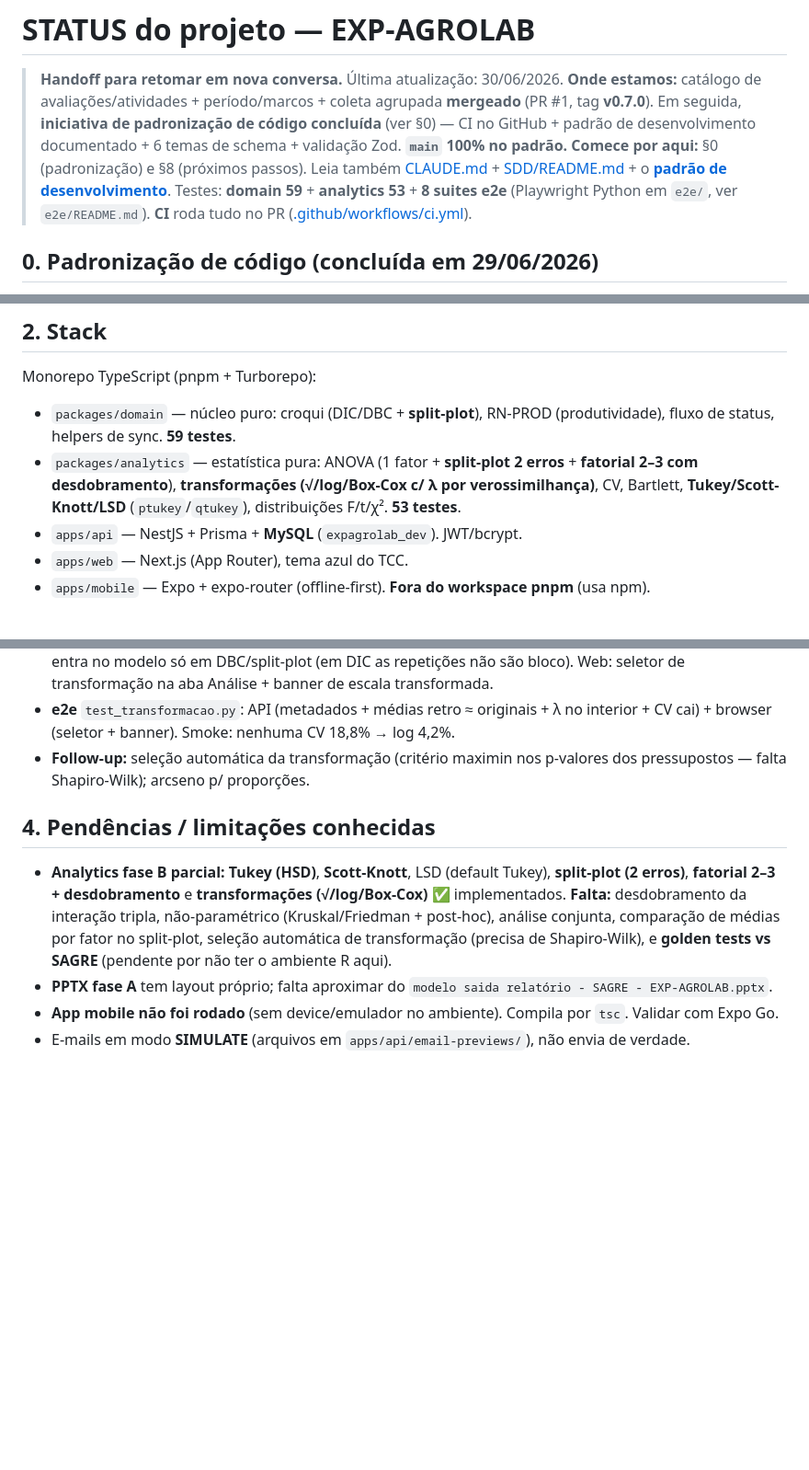
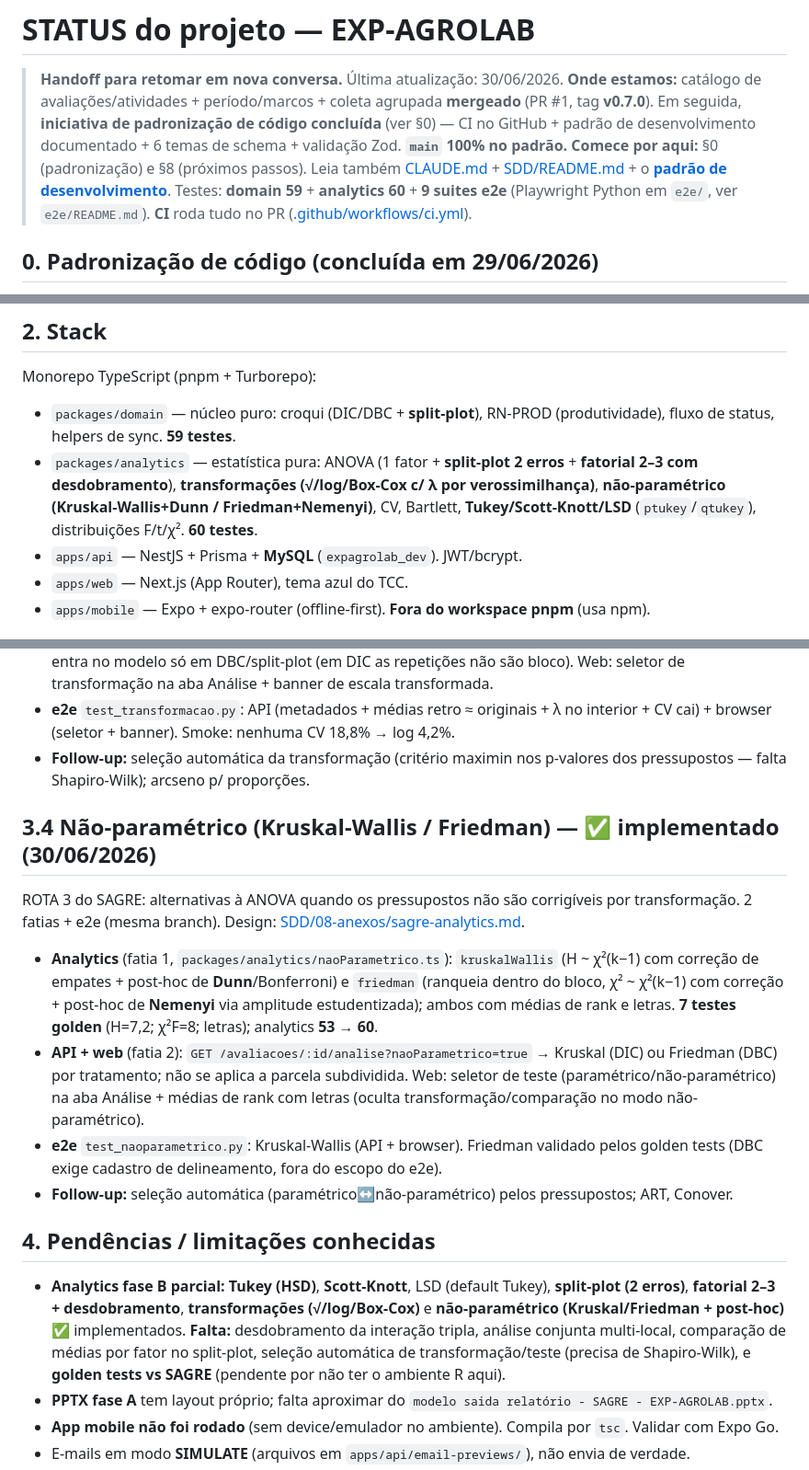
Before and after one commit to PaulohSouza/exp-agro-lab, a Markdown page: STATUS.md, 3 parts joined by grey strips. Shown at 92% size. Drawn GitHub-style; blank space fills up the shorter version.

Commit message:
docs: não-paramétrico (Kruskal/Friedman) implementado (STATUS §3.4 + SDD)
STATUS §3.4 (nova seção), §4/§8.2 e contagem (analytics 60, 9 suites e2e).
SDD sagre-analytics: Fase B marca não-paramétrico como ✅.

Co-Authored-By: Claude Opus 4.8 (1M context) <noreply@anthropic.com>

```diff
--- a/STATUS.md
+++ b/STATUS.md
@@ -3,7 +3,7 @@
 > **Handoff para retomar em nova conversa.** Última atualização: 30/06/2026.
 > **Onde estamos:** catálogo de avaliações/atividades + período/marcos + coleta agrupada **mergeado** (PR #1, tag **v0.7.0**). Em seguida, **iniciativa de padronização de código concluída** (ver §0) — CI no GitHub + padrão de desenvolvimento documentado + 6 temas de schema + validação Zod. **`main` 100% no padrão.**
 > **Comece por aqui:** §0 (padronização) e §8 (próximos passos). Leia também [CLAUDE.md](CLAUDE.md) + [SDD/README.md](SDD/README.md) + o **[padrão de desenvolvimento](SDD/03-arquitetura/04-padroes-desenvolvimento.md)**.
-> Testes: **domain 59** + **analytics 53** + **8 suites e2e** (Playwright Python em `e2e/`, ver `e2e/README.md`). **CI** roda tudo no PR ([.github/workflows/ci.yml](.github/workflows/ci.yml)).
+> Testes: **domain 59** + **analytics 60** + **9 suites e2e** (Playwright Python em `e2e/`, ver `e2e/README.md`). **CI** roda tudo no PR ([.github/workflows/ci.yml](.github/workflows/ci.yml)).
 
 ## 0. Padronização de código (concluída em 29/06/2026)
 Iniciativa para alinhar todo o código a um padrão único — ver **[SDD/03-arquitetura/04-padroes-desenvolvimento.md](SDD/03-arquitetura/04-padroes-desenvolvimento.md)** (§12 = progresso). Tudo mergeado na `main`, cada etapa verificada (typecheck + 59+24 testes + build + reseed + 5 e2e):
@@ -21,7 +21,7 @@ Sistema de gestão de experimentos agronômicos e laboratoriais: experimentos de
 ## 2. Stack
 Monorepo TypeScript (pnpm + Turborepo):
 - `packages/domain` — núcleo puro: croqui (DIC/DBC + **split-plot**), RN-PROD (produtividade), fluxo de status, helpers de sync. **59 testes**.
-- `packages/analytics` — estatística pura: ANOVA (1 fator + **split-plot 2 erros** + **fatorial 2–3 com desdobramento**), **transformações (√/log/Box-Cox c/ λ por verossimilhança)**, CV, Bartlett, **Tukey/Scott-Knott/LSD** (`ptukey`/`qtukey`), distribuições F/t/χ². **53 testes**.
+- `packages/analytics` — estatística pura: ANOVA (1 fator + **split-plot 2 erros** + **fatorial 2–3 com desdobramento**), **transformações (√/log/Box-Cox c/ λ por verossimilhança)**, **não-paramétrico (Kruskal-Wallis+Dunn / Friedman+Nemenyi)**, CV, Bartlett, **Tukey/Scott-Knott/LSD** (`ptukey`/`qtukey`), distribuições F/t/χ². **60 testes**.
 - `apps/api` — NestJS + Prisma + **MySQL** (`expagrolab_dev`). JWT/bcrypt.
 - `apps/web` — Next.js (App Router), tema azul do TCC.
 - `apps/mobile` — Expo + expo-router (offline-first). **Fora do workspace pnpm** (usa npm).
@@ -93,8 +93,15 @@ ROTA 2 do SAGRE: quando os pressupostos falham, transforma-se a resposta, refaz-
 - **e2e** `test_transformacao.py`: API (metadados + médias retro ≈ originais + λ no interior + CV cai) + browser (seletor + banner). Smoke: nenhuma CV 18,8% → log 4,2%.
 - **Follow-up:** seleção automática da transformação (critério maximin nos p-valores dos pressupostos — falta Shapiro-Wilk); arcseno p/ proporções.
 
+## 3.4 Não-paramétrico (Kruskal-Wallis / Friedman) — ✅ implementado (30/06/2026)
+ROTA 3 do SAGRE: alternativas à ANOVA quando os pressupostos não são corrigíveis por transformação. 2 fatias + e2e (mesma branch). Design: [SDD/08-anexos/sagre-analytics.md](SDD/08-anexos/sagre-analytics.md).
+- **Analytics** (fatia 1, `packages/analytics/naoParametrico.ts`): `kruskalWallis` (H ~ χ²(k−1) com correção de empates + post-hoc de **Dunn**/Bonferroni) e `friedman` (ranqueia dentro do bloco, χ² ~ χ²(k−1) com correção + post-hoc de **Nemenyi** via amplitude estudentizada); ambos com médias de rank e letras. **7 testes golden** (H=7,2; χ²F=8; letras); analytics **53 → 60**.
+- **API + web** (fatia 2): `GET /avaliacoes/:id/analise?naoParametrico=true` → Kruskal (DIC) ou Friedman (DBC) por tratamento; não se aplica a parcela subdividida. Web: seletor de teste (paramétrico/não-paramétrico) na aba Análise + médias de rank com letras (oculta transformação/comparação no modo não-paramétrico).
+- **e2e** `test_naoparametrico.py`: Kruskal-Wallis (API + browser). Friedman validado pelos golden tests (DBC exige cadastro de delineamento, fora do escopo do e2e).
+- **Follow-up:** seleção automática (paramétrico↔não-paramétrico) pelos pressupostos; ART, Conover.
+
 ## 4. Pendências / limitações conhecidas
-- **Analytics fase B parcial:** **Tukey (HSD)**, **Scott-Knott**, LSD (default Tukey), **split-plot (2 erros)**, **fatorial 2–3 + desdobramento** e **transformações (√/log/Box-Cox)** ✅ implementados. **Falta:** desdobramento da interação tripla, não-paramétrico (Kruskal/Friedman + post-hoc), análise conjunta, comparação de médias por fator no split-plot, seleção automática de transformação (precisa de Shapiro-Wilk), e **golden tests vs SAGRE** (pendente por não ter o ambiente R aqui).
+- **Analytics fase B parcial:** **Tukey (HSD)**, **Scott-Knott**, LSD (default Tukey), **split-plot (2 erros)**, **fatorial 2–3 + desdobramento**, **transformações (√/log/Box-Cox)** e **não-paramétrico (Kruskal/Friedman + post-hoc)** ✅ implementados. **Falta:** desdobramento da interação tripla, análise conjunta multi-local, comparação de médias por fator no split-plot, seleção automática de transformação/teste (precisa de Shapiro-Wilk), e **golden tests vs SAGRE** (pendente por não ter o ambiente R aqui).
 - **PPTX fase A** tem layout próprio; falta aproximar do `modelo saida relatório - SAGRE - EXP-AGROLAB.pptx`.
 - **App mobile não foi rodado** (sem device/emulador no ambiente). Compila por `tsc`. Validar com Expo Go.
 - E-mails em modo **SIMULATE** (arquivos em `apps/api/email-previews/`), não envia de verdade.
```
Also changed, not shown: other parts of STATUS.md (+2 -2 lines), SDD/08-anexos/sagre-analytics.md (+1 -1 lines).
